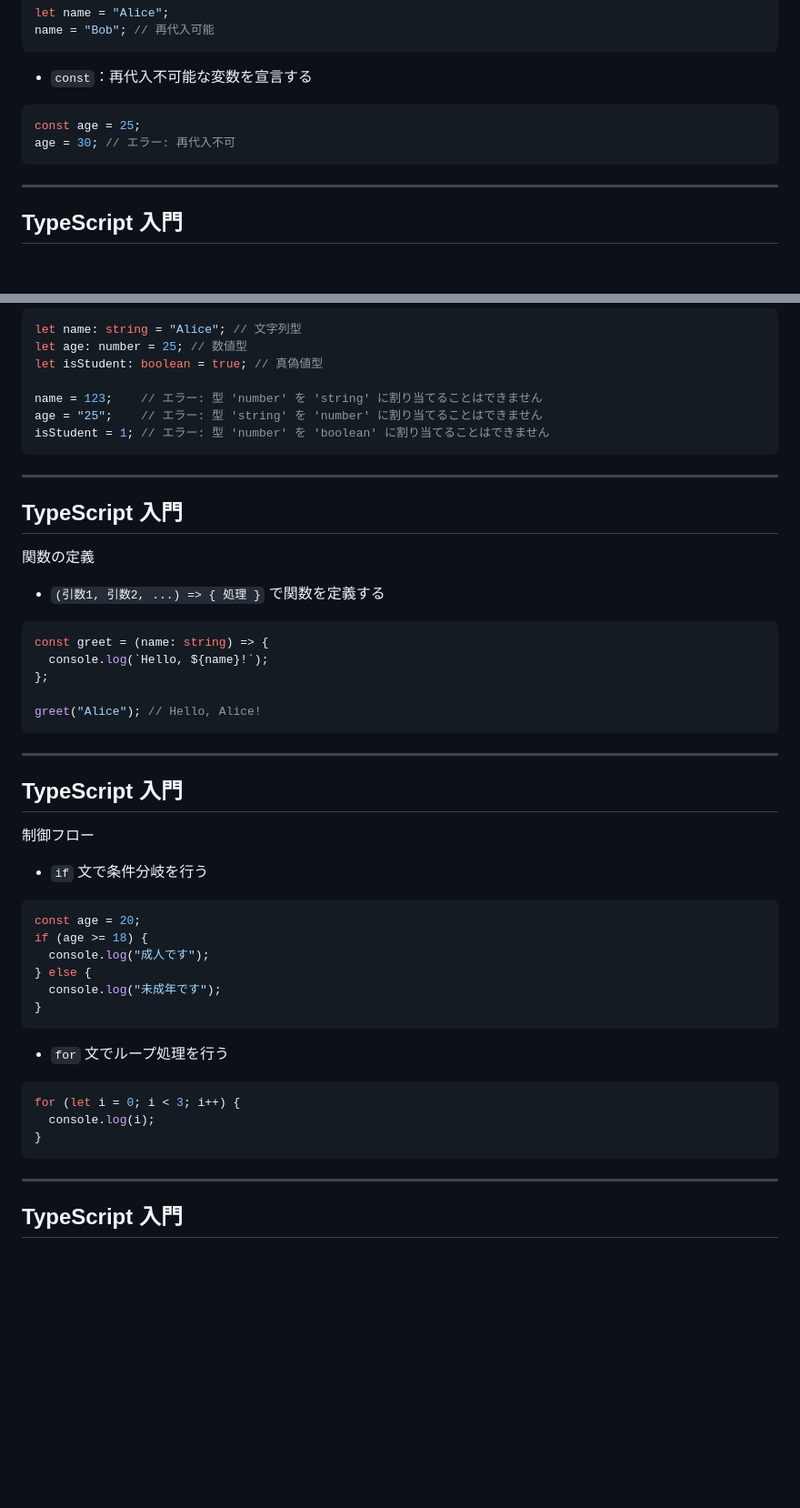
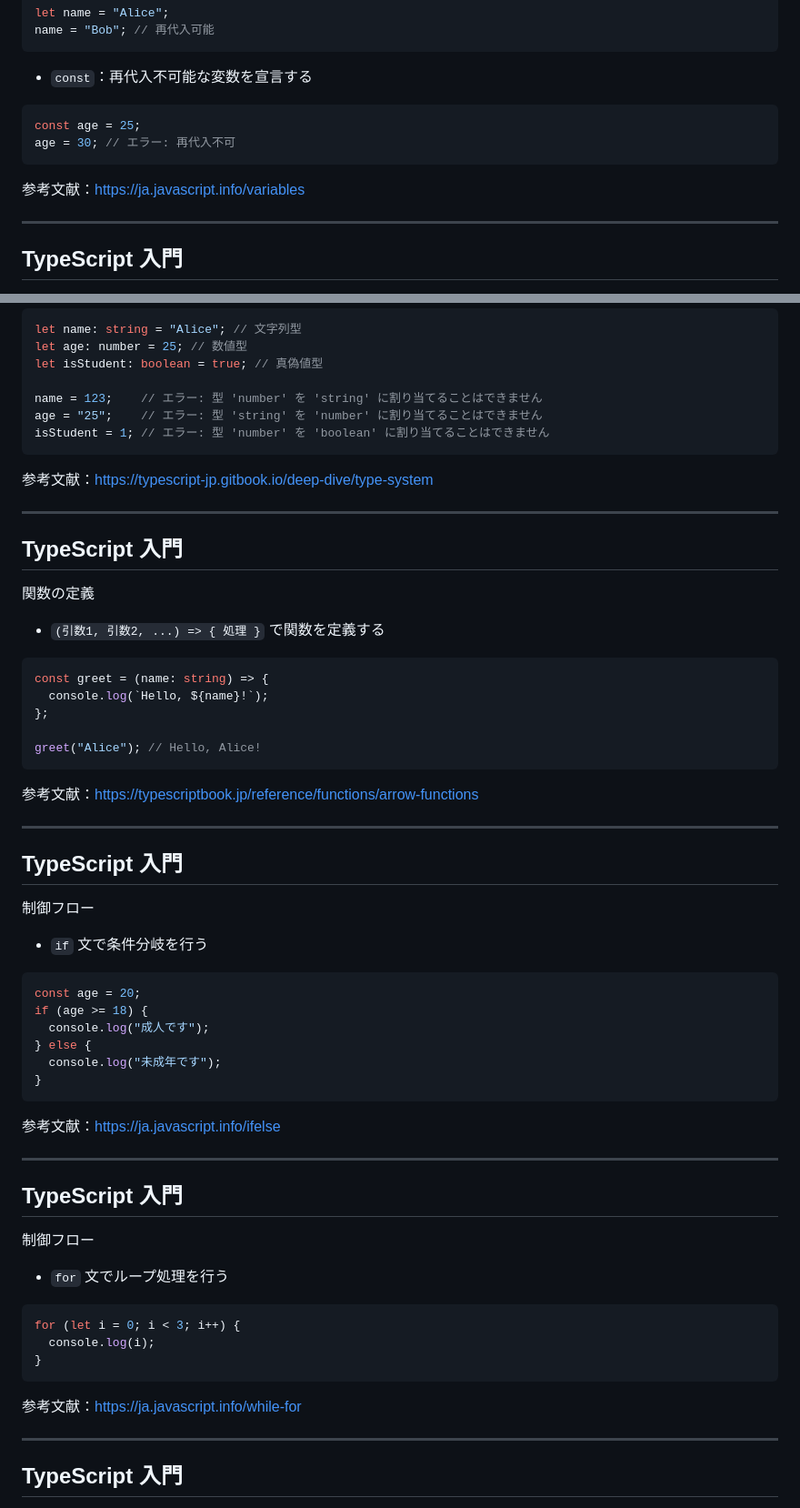
Before and after one commit to r4ai/hello-web, a Markdown page: slides.md, 2 parts joined by grey strips. Shown: that part at 91% size. Drawn GitHub-style; blank space fills up the shorter version.

````diff
--- a/slides.md
+++ b/slides.md
@@ -283,6 +283,9 @@ const age = 25;
 age = 30; // エラー: 再代入不可
 ```
 
+<span class="text-sm">参考文献：https://ja.javascript.info/variables</span>
+
+
 ---
 
 ## TypeScript 入門
@@ -305,6 +308,8 @@ age = "25";    // エラー: 型 'string' を 'number' に割り当てること
 isStudent = 1; // エラー: 型 'number' を 'boolean' に割り当てることはできません
 ```
 
+<span class="text-sm">参考文献：https://typescript-jp.gitbook.io/deep-dive/type-system</span>
+
 ---
 
 ## TypeScript 入門
@@ -320,6 +325,8 @@ const greet = (name: string) => {
 
 greet("Alice"); // Hello, Alice!
 ```
+
+<span class="text-sm">参考文献：https://typescriptbook.jp/reference/functions/arrow-functions</span>
 
 ---
 
@@ -338,6 +345,14 @@ if (age >= 18) {
 }
 ```
 
+<span class="text-sm">参考文献：https://ja.javascript.info/ifelse</span>
+
+---
+
+## TypeScript 入門
+
+制御フロー
+
 - `for` 文でループ処理を行う
 
 ```ts {monaco-run}
@@ -345,6 +360,8 @@ for (let i = 0; i < 3; i++) {
   console.log(i);
 }
 ```
+
+<span class="text-sm">参考文献：https://ja.javascript.info/while-for</span>
 
 ---
 
````
Also changed, not shown: other parts of slides.md (+10 -1 lines).
